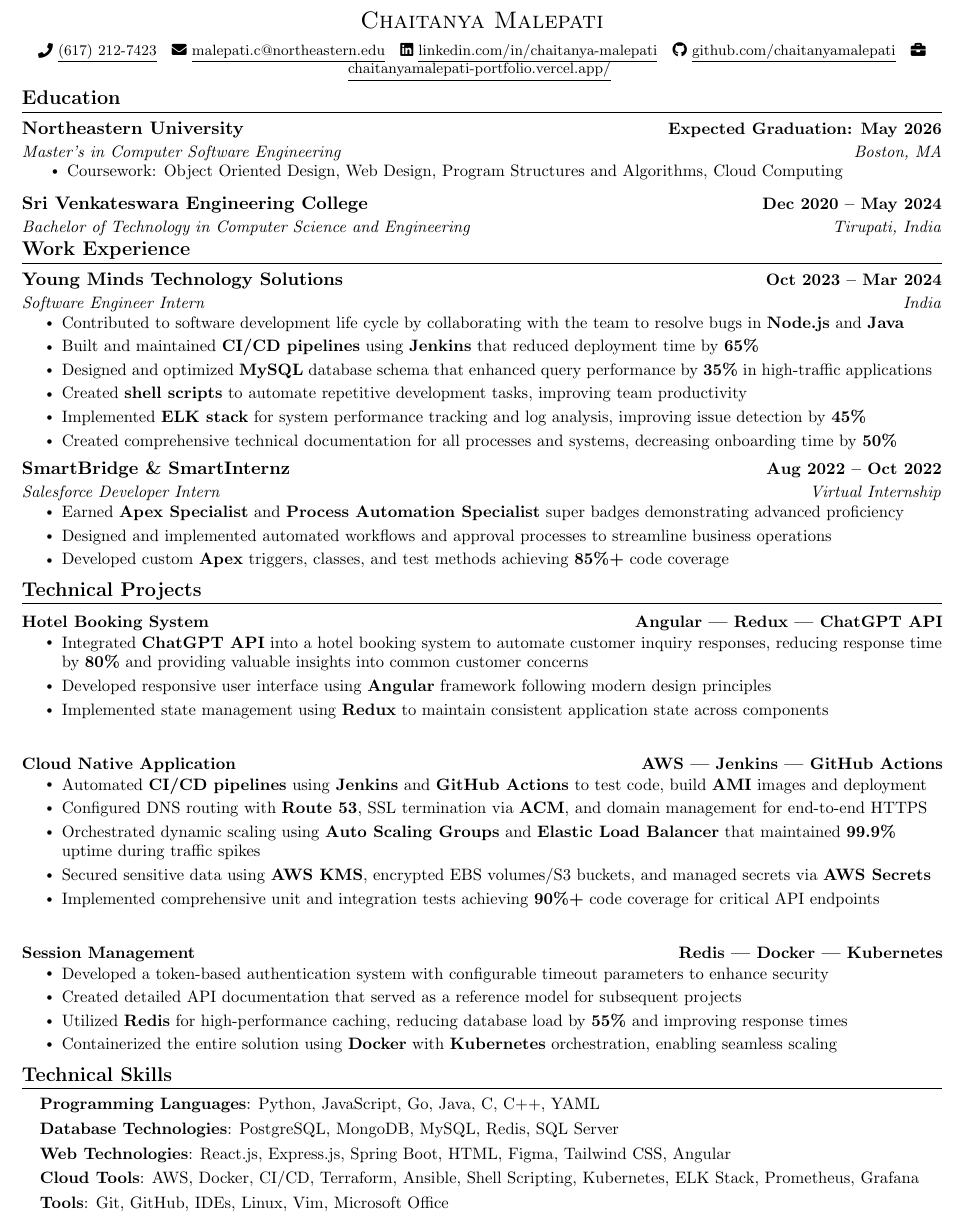
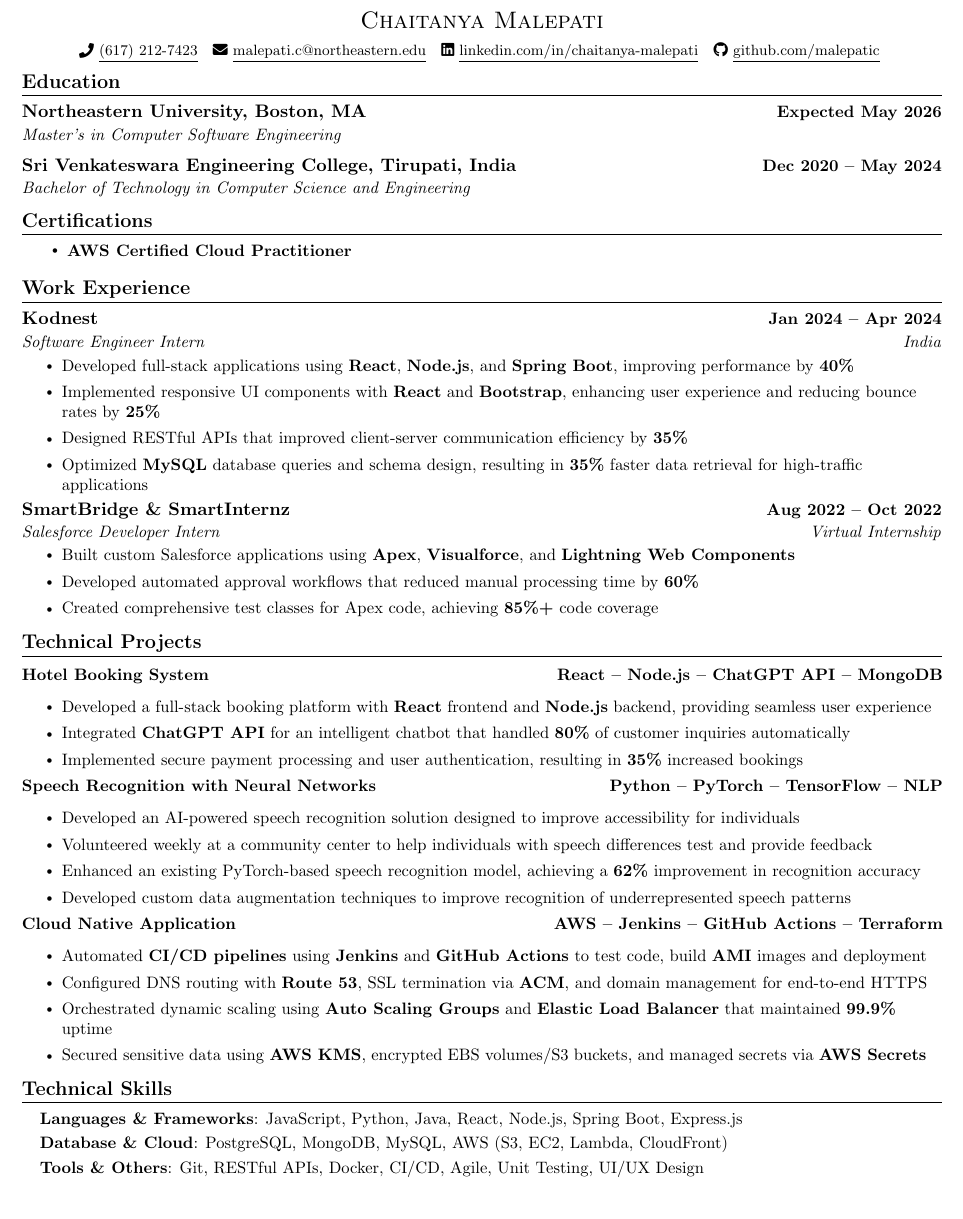
Before and after one commit to malepatic/Resume, a LaTeX document (main.tex): part of the page, cut so that both start at the same text. Compiled offline with pdfLaTeX.

Commit message:
changed the code

```diff
--- a/main.tex
+++ b/main.tex
@@ -76,7 +76,7 @@
     \item
     \begin{tabular*}{1.001\textwidth}{l@{\extracolsep{\fill}}r}
       \small#1 & \textbf{\small #2}\\
-    \end{tabular*}\vspace{-7pt}
+    \end{tabular*}\vspace{-10pt}
 }
 
 \newcommand{\resumeSubItem}[1]{\resumeItem{#1}\vspace{-4pt}}
@@ -87,7 +87,7 @@
 \newcommand{\resumeSubHeadingListStart}{\begin{itemize}[leftmargin=0.0in, label={}]}
 \newcommand{\resumeSubHeadingListEnd}{\end{itemize}}\vspace{0pt}
 \newcommand{\resumeItemListStart}{\begin{itemize}}
-\newcommand{\resumeItemListEnd}{\end{itemize}\vspace{-5pt}}
+\newcommand{\resumeItemListEnd}{\end{itemize}\vspace{-10pt}}
 
 
 
@@ -100,53 +100,45 @@
     \faPhone\ \underline{(617) 212-7423} ~
     {\faEnvelope\  \underline{malepati.c@northeastern.edu}} ~
     {\faLinkedin\ \underline{\href{https://www.linkedin.com/in/chaitanya-malepati/}{linkedin.com/in/chaitanya-malepati}}}  ~
-    {\faGithub\ \underline{\href{https://github.com/chaitanyamalepati}{github.com/chaitanyamalepati}}} ~
-    {\faBriefcase\ \underline{\href{https://chaitanyamalepati-portfolio.vercel.app/}{chaitanyamalepati-portfolio.vercel.app/}}}
+    {\faGithub\ \underline{\href{https://github.com/malepatic}{github.com/malepatic}}}
     \vspace{-8pt}
 \end{center}
-
-% %-----------SUMMARY-----------
-% \section{Summary}
-% \resumeItemListStart
-%     \resumeItem{Software engineering graduate student with hands-on experience in developer productivity tools and infrastructure automation. Designed custom debugging frameworks that cut troubleshooting time by 60\% and built monitoring dashboards that transformed system telemetry into actionable insights. Passionate about modernizing development workflows through containerization, cloud-native solutions, and intuitive developer experiences.}
-% \resumeItemListEnd
 
 %-----------EDUCATION-----------
 \section{Education}
   \resumeSubHeadingListStart
     \resumeSubheading
-      {Northeastern University}{Expected Graduation: May 2026}
-      {Master's in Computer Software Engineering}{Boston, MA}
+      {Northeastern University, Boston, MA}{Expected May 2026}
+      {Master's in Computer Software Engineering}{}
+    \resumeSubheading
+      {Sri Venkateswara Engineering College, Tirupati, India}{Dec 2020 -- May 2024}
+      {Bachelor of Technology in Computer Science and Engineering}{}
   \resumeSubHeadingListEnd
-    \resumeItemListStart
-        \resumeItem{Coursework: Object Oriented Design, Web Design, Program Structures and Algorithms, Cloud Computing}
-    \resumeItemListEnd
+    \vspace{-12pt}
 
-    \resumeSubHeadingListStart
-    \resumeSubheading
-      {Sri Venkateswara Engineering College}{Dec 2020 -- May 2024}
-      {Bachelor of Technology in Computer Science and Engineering}{Tirupati, India}
-    \resumeSubHeadingListEnd
-    \vspace{-12pt}
+%-----------CERTIFICATIONS-----------
+\section{Certifications}
+\resumeItemListStart
+    \resumeItem{\textbf{AWS Certified Cloud Practitioner}}
+\resumeItemListEnd
+\vspace{-5pt}
 
 %-----------EXPERIENCE-----------
 \section{Work Experience}
     \resumeSubHeadingListStart
-        \resumeSubheading{Young Minds Technology Solutions}{Oct 2023 -- Mar 2024}{Software Engineer Intern}{India}
+        \resumeSubheading{Kodnest}{Jan 2024 -- Apr 2024}{Software Engineer Intern}{India}
             \resumeItemListStart
-                \resumeItem{Contributed to software development life cycle by collaborating with the team to resolve bugs in \textbf{Node.js} and \textbf{Java}}
-                \resumeItem{Built and maintained \textbf{CI/CD pipelines} using \textbf{Jenkins} that reduced deployment time by \textbf{65\%}}
-                \resumeItem{Designed and optimized \textbf{MySQL} database schema that enhanced query performance by \textbf{35\%} in high-traffic applications}
-                \resumeItem{Created \textbf{shell scripts} to automate repetitive development tasks, improving team productivity}
-                \resumeItem{Implemented \textbf{ELK stack} for system performance tracking and log analysis, improving issue detection by \textbf{45\%}}
-                \resumeItem{Created comprehensive technical documentation for all processes and systems, decreasing onboarding time by \textbf{50\%}}
+                \resumeItem{Developed full-stack applications using \textbf{React}, \textbf{Node.js}, and \textbf{Spring Boot}, improving performance by \textbf{40\%}}
+                \resumeItem{Implemented responsive UI components with \textbf{React} and \textbf{Bootstrap}, enhancing user experience and reducing bounce rates by \textbf{25\%}}
+                \resumeItem{Designed RESTful APIs that improved client-server communication efficiency by \textbf{35\%}}
+                \resumeItem{Optimized \textbf{MySQL} database queries and schema design, resulting in \textbf{35\%} faster data retrieval for high-traffic applications}
             \resumeItemListEnd
 
         \resumeSubheading{SmartBridge \& SmartInternz}{Aug 2022 -- Oct 2022}{Salesforce Developer Intern}{Virtual Internship}
             \resumeItemListStart
-                \resumeItem{Earned \textbf{Apex Specialist} and \textbf{Process Automation Specialist} super badges demonstrating advanced proficiency}
-                \resumeItem{Designed and implemented automated workflows and approval processes to streamline business operations}
-                \resumeItem{Developed custom \textbf{Apex} triggers, classes, and test methods achieving \textbf{85\%+} code coverage}
+                \resumeItem{Built custom Salesforce applications using \textbf{Apex}, \textbf{Visualforce}, and \textbf{Lightning Web Components}}
+                \resumeItem{Developed automated approval workflows that reduced manual processing time by \textbf{60\%}}
+                \resumeItem{Created comprehensive test classes for Apex code, achieving \textbf{85\%+} code coverage}
             \resumeItemListEnd
     \resumeSubHeadingListEnd
     \vspace{-12pt}
@@ -156,43 +148,44 @@
     \vspace{-5pt}
     \resumeSubHeadingListStart
         \resumeProjectHeading
-            {\textbf{Hotel Booking System}}{Angular | Redux | ChatGPT API}
+            {\textbf{Hotel Booking System}}{React -- Node.js -- ChatGPT API -- MongoDB}
+            \vspace{-5pt}
             \resumeItemListStart
-                \resumeItem{Integrated \textbf{ChatGPT API} into a hotel booking system to automate customer inquiry responses, reducing response time by \textbf{80\%} and providing valuable insights into common customer concerns}
-                \resumeItem{Developed responsive user interface using \textbf{Angular} framework following modern design principles}
-                \resumeItem{Implemented state management using \textbf{Redux} to maintain consistent application state across components}
+                \resumeItem{Developed a full-stack booking platform with \textbf{React} frontend and \textbf{Node.js} backend, providing seamless user experience}
+                \resumeItem{Integrated \textbf{ChatGPT API} for an intelligent chatbot that handled \textbf{80\%} of customer inquiries automatically}
+                \resumeItem{Implemented secure payment processing and user authentication, resulting in \textbf{35\%} increased bookings}
             \resumeItemListEnd
-
+        \vspace{-15pt}
         \resumeProjectHeading
-            {\textbf{Cloud Native Application}}{AWS | Jenkins | GitHub Actions}
+            {\textbf{Speech Recognition with Neural Networks}}{Python -- PyTorch -- TensorFlow -- NLP}
+            \vspace{-5pt}
+            \resumeItemListStart
+                \resumeItem{Developed an AI-powered speech recognition solution designed to improve accessibility for individuals}
+                \resumeItem{Volunteered weekly at a community center to help individuals with speech differences test and provide feedback}
+                \resumeItem{Enhanced an existing PyTorch-based speech recognition model, achieving a \textbf{62\%} improvement in recognition accuracy}
+                \resumeItem{Developed custom data augmentation techniques to improve recognition of underrepresented speech patterns}
+            \resumeItemListEnd
+        \vspace{-15pt}
+           \resumeProjectHeading
+            {\textbf{Cloud Native Application}}{AWS -- Jenkins -- GitHub Actions -- Terraform}
+            \vspace{-5pt}
             \resumeItemListStart
                 \resumeItem{Automated \textbf{CI/CD pipelines} using \textbf{Jenkins} and \textbf{GitHub Actions} to test code, build \textbf{AMI} images and deployment}
                 \resumeItem{Configured DNS routing with \textbf{Route 53}, SSL termination via \textbf{ACM}, and domain management for end-to-end HTTPS}
-                \resumeItem{Orchestrated dynamic scaling using \textbf{Auto Scaling Groups} and \textbf{Elastic Load Balancer} that maintained \textbf{99.9\%} uptime during traffic spikes}
+                \resumeItem{Orchestrated dynamic scaling using \textbf{Auto Scaling Groups} and \textbf{Elastic Load Balancer} that maintained \textbf{99.9\%} uptime}
                 \resumeItem{Secured sensitive data using \textbf{AWS KMS}, encrypted EBS volumes/S3 buckets, and managed secrets via \textbf{AWS Secrets}}
-                \resumeItem{Implemented comprehensive unit and integration tests achieving \textbf{90\%+} code coverage for critical API endpoints}
-            \resumeItemListEnd
 
-        \resumeProjectHeading
-            {\textbf{Session Management}}{Redis | Docker | Kubernetes}
-            \resumeItemListStart
-                \resumeItem{Developed a token-based authentication system with configurable timeout parameters to enhance security}
-                \resumeItem{Created detailed API documentation that served as a reference model for subsequent projects}
-                \resumeItem{Utilized \textbf{Redis} for high-performance caching, reducing database load by \textbf{55\%} and improving response times}
-                \resumeItem{Containerized the entire solution using \textbf{Docker} with \textbf{Kubernetes} orchestration, enabling seamless scaling}
             \resumeItemListEnd
     \resumeSubHeadingListEnd
-    \vspace{-12pt}
+    \vspace{-5pt
 
 %-----------TECHNICAL SKILLS-----------
 \section{Technical Skills}
  \begin{itemize}[leftmargin=0.15in, label={}]
     \small{\item{
-     \textbf{Programming Languages}{: Python, JavaScript, Go, Java, C, C++, YAML} \\[1mm]
-     \textbf{Database Technologies}{: PostgreSQL, MongoDB, MySQL, Redis, SQL Server} \\[1mm]
-     \textbf{Web Technologies}{: React.js, Express.js, Spring Boot, HTML, Figma, Tailwind CSS, Angular} \\[1mm]
-     \textbf{Cloud Tools}{: AWS, Docker, CI/CD, Terraform, Ansible, Shell Scripting, Kubernetes, ELK Stack, Prometheus, Grafana} \\[1mm]
-     \textbf{Tools}{: Git, GitHub, IDEs, Linux, Vim, Microsoft Office}
+     \textbf{Languages \& Frameworks}: JavaScript, Python, Java, React, Node.js, Spring Boot, Express.js \\[1mm]
+     \textbf{Database \& Cloud}: PostgreSQL, MongoDB, MySQL, AWS (S3, EC2, Lambda, CloudFront) \\[1mm]
+     \textbf{Tools \& Others}: Git, RESTful APIs, Docker, CI/CD, Agile, Unit Testing, UI/UX Design
     }}
  \end{itemize}
  \vspace{-16pt}
```
